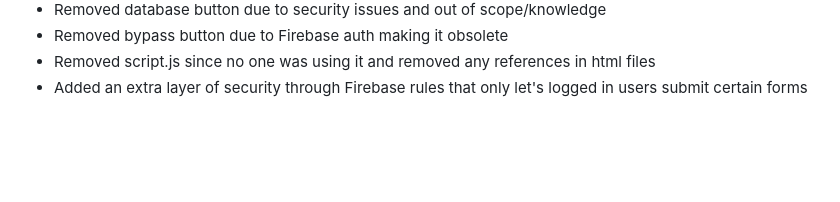
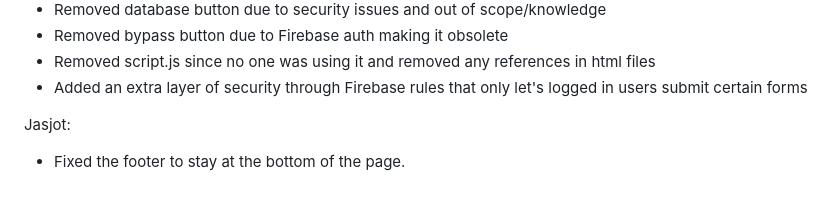
Before and after one commit to scottnguyen15/tinfo370_pantry_site, a Markdown page: README.md, the part around the change. GitHub-like rendering; blank space fills up the shorter version.

```diff
--- a/README.md
+++ b/README.md
@@ -72,3 +72,6 @@ Gavin:
 - Removed bypass button due to Firebase auth making it obsolete
 - Removed script.js since no one was using it and removed any references in html files
 - Added an extra layer of security through Firebase rules that only let's logged in users submit certain forms
+
+Jasjot:
+- Fixed the footer to stay at the bottom of the page.
```
